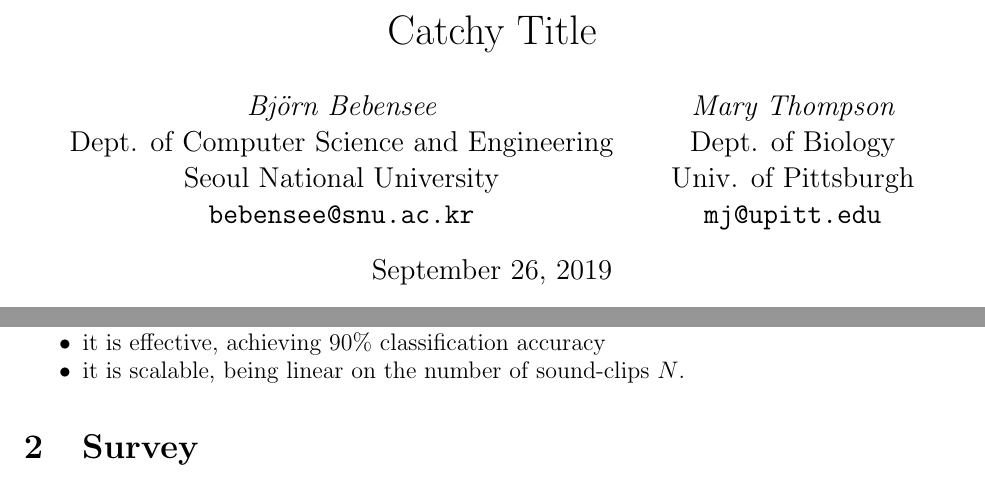
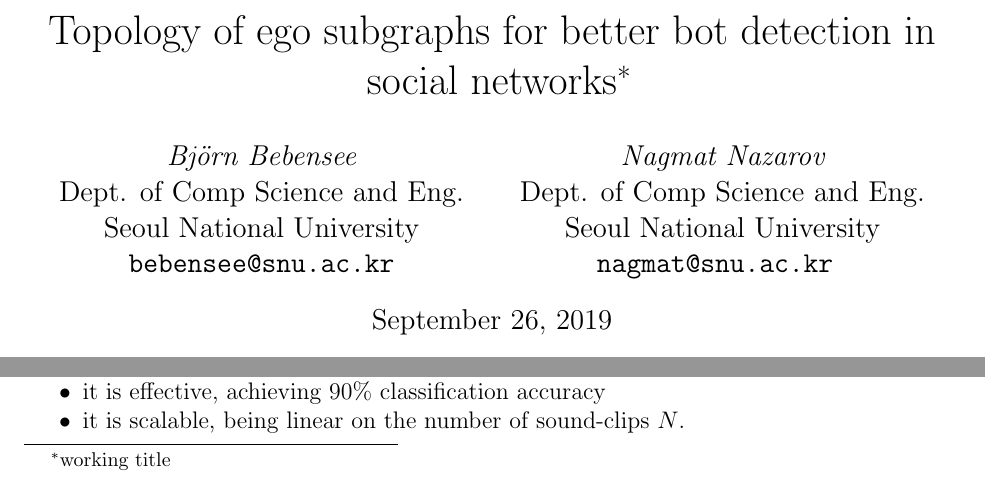
Before and after one commit to qmdnls/ADM19F-bot-detection, a LaTeX paper (main.tex): two parts of page 1 of 4, joined at a grey line, cut at the place of the change. Compiled offline with pdfLaTeX.

Commit message:
Added title, authors

```diff
--- a/main.tex
+++ b/main.tex
@@ -36,18 +35,18 @@
 \newtheorem{algo}{Algorithm}
 \newtheorem{observation}{Observation}
 
-\title{Catchy Title}
+\title{Topology of ego subgraphs for better bot detection in social networks\footnote{working title}}
 
 
 \author{ {\em Björn Bebensee} \\
-	    Dept. of Computer Science and Engineering \\
+	    Dept. of Comp Science and Eng.\\
 	    Seoul National University\\
 	    {\tt bebensee@snu.ac.kr}
 	 \and
-	 {\em Mary Thompson} \\
-	     Dept. of Biology \\
-	     Univ. of Pittsburgh\\
-	     {\tt mj@upitt.edu}
+	 {\em Nagmat Nazarov} \\
+	     Dept. of Comp Science and Eng.\\
+	     Seoul National University \\
+	     {\tt nagmat@snu.ac.kr }
         }
 
 
```
Also changed, not shown: main.tex (1 more changed lines).
